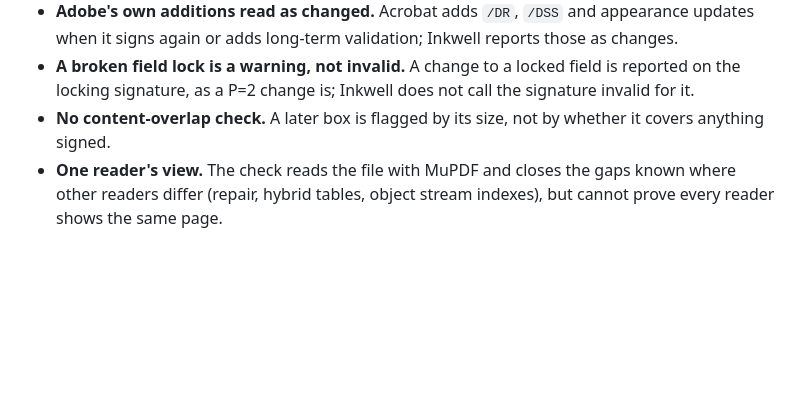
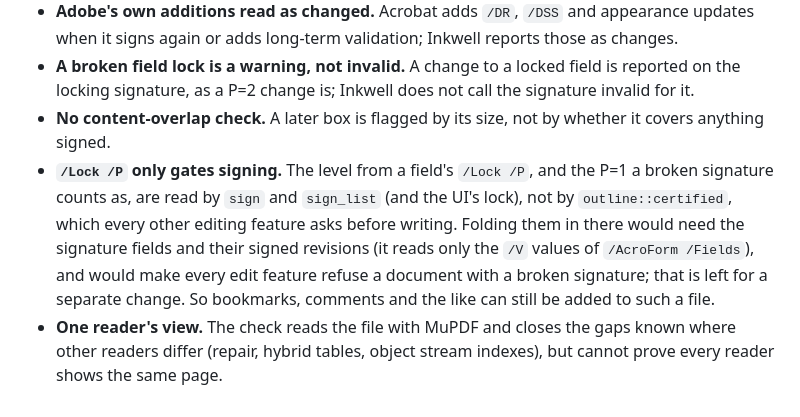
Before and after one commit to Berkay2002/inkwell, a Markdown page: docs/sign.md, the part around the change. GitHub-like rendering; blank space fills up the shorter version.

Commit message:
Docs: /Lock /P and a broken signature's P=1 gate signing only, not the other editing features

```diff
--- a/docs/sign.md
+++ b/docs/sign.md
@@ -44,4 +44,5 @@ Limits on work: at most 64 signatures in a file, 64 revisions after a signature,
 - **Adobe's own additions read as changed.** Acrobat adds `/DR`, `/DSS` and appearance updates when it signs again or adds long-term validation; Inkwell reports those as changes.
 - **A broken field lock is a warning, not invalid.** A change to a locked field is reported on the locking signature, as a P=2 change is; Inkwell does not call the signature invalid for it.
 - **No content-overlap check.** A later box is flagged by its size, not by whether it covers anything signed.
+- **`/Lock /P` only gates signing.** The level from a field's `/Lock /P`, and the P=1 a broken signature counts as, are read by `sign` and `sign_list` (and the UI's lock), not by `outline::certified`, which every other editing feature asks before writing. Folding them in there would need the signature fields and their signed revisions (it reads only the `/V` values of `/AcroForm /Fields`), and would make every edit feature refuse a document with a broken signature; that is left for a separate change. So bookmarks, comments and the like can still be added to such a file.
 - **One reader's view.** The check reads the file with MuPDF and closes the gaps known where other readers differ (repair, hybrid tables, object stream indexes), but cannot prove every reader shows the same page.
```
